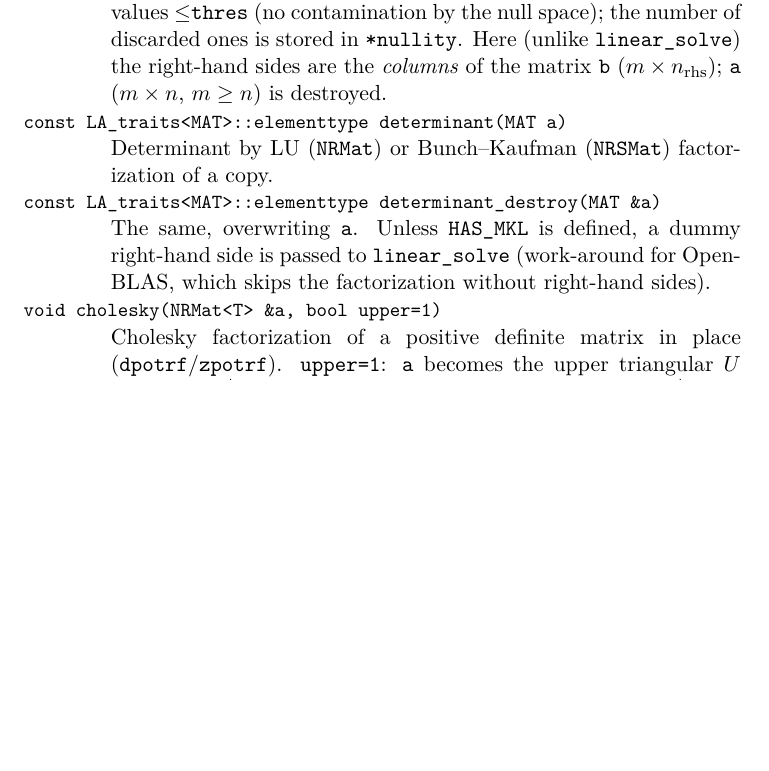
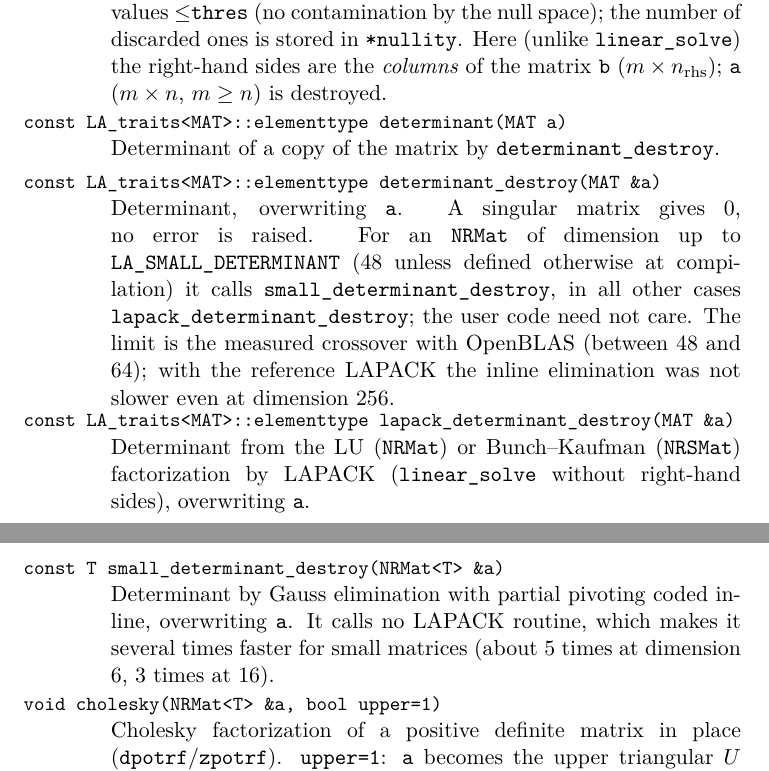
Before and after one commit to jpittner2/LA_library, a LaTeX thesis (doc/manual.tex, which reads doc/nonclass.tex): part of page 99 of 254 before the commit and two parts of pages 99 and 100 of 255 after it, the two joined at a grey line, cut so that both start at the same text, the shorter picture padded with empty space. Compiled offline with pdfLaTeX.

Commit message:
improved efficiency of determinant calculations

```diff
--- a/doc/nonclass.tex
+++ b/doc/nonclass.tex
@@ -135,9 +136,16 @@ this is not tested, a nearly singular block gives a huge result (check \code{det
 solution $x=V\,\mathrm{diag}(1/s_i)\,U\Hc b$ discarding singular values $\le$\code{thres} (no contamination by the null space);
 the number of discarded ones is stored in \code{*nullity}. Here (unlike \code{linear_solve}) the right-hand sides are the
 \emph{columns} of the matrix \code{b} ($m\times n_{\mathrm{rhs}}$); \code{a} ($m\times n$, $m\ge n$) is destroyed.}
-\lafunc{const LA_traits<MAT>::elementtype determinant(MAT a)}{Determinant by LU (\code{NRMat}) or Bunch--Kaufman (\code{NRSMat}) factorization of a copy.}
-\lafunc{const LA_traits<MAT>::elementtype determinant_destroy(MAT &a)}{The same, overwriting \code{a}. Unless \code{HAS_MKL} is defined, a dummy right-hand side
-is passed to \code{linear_solve} (work-around for OpenBLAS, which skips the factorization without right-hand sides).}
+\lafunc{const LA_traits<MAT>::elementtype determinant(MAT a)}{Determinant of a copy of the matrix by \code{determinant_destroy}.}
+\lafunc{const LA_traits<MAT>::elementtype determinant_destroy(MAT &a)}{Determinant, overwriting \code{a}. A singular matrix gives 0,
+no error is raised. For an \code{NRMat} of dimension up to \code{LA_SMALL_DETERMINANT} (48 unless defined otherwise at compilation)
+it calls \code{small_determinant_destroy}, in all other cases \code{lapack_determinant_destroy}; the user code need not care.
+The limit is the measured crossover with OpenBLAS (between 48 and 64); with the reference LAPACK the inline elimination was not slower even at dimension 256.}
+\lafunc{const LA_traits<MAT>::elementtype lapack_determinant_destroy(MAT &a)}{Determinant from the LU (\code{NRMat}) or Bunch--Kaufman
+(\code{NRSMat}) factorization by LAPACK (\code{linear_solve} without right-hand sides), overwriting \code{a}.}
+\lafunc{const T small_determinant_destroy(NRMat<T> &a)}{Determinant by Gauss elimination with partial pivoting coded inline,
+overwriting \code{a}. It calls no LAPACK routine, which makes it several times faster for small matrices (about 5 times at dimension 6,
+3 times at 16).}
 \lafunc{void cholesky(NRMat<T> &a, bool upper=1)}{Cholesky factorization of a
 positive definite matrix in place (\code{dpotrf}/\code{zpotrf}). \code{upper=1}: \code{a} becomes the upper triangular $U$ with
 $A=U\Hc U$; \code{upper=0}: lower triangular $L$ with $A=L L\Hc$. The other triangle is zeroed. Raises \code{laerror} if $A$ is not positive definite.}
```
Also changed, not shown: doc/nonclass.tex (7 more changed lines), 3 other files.
